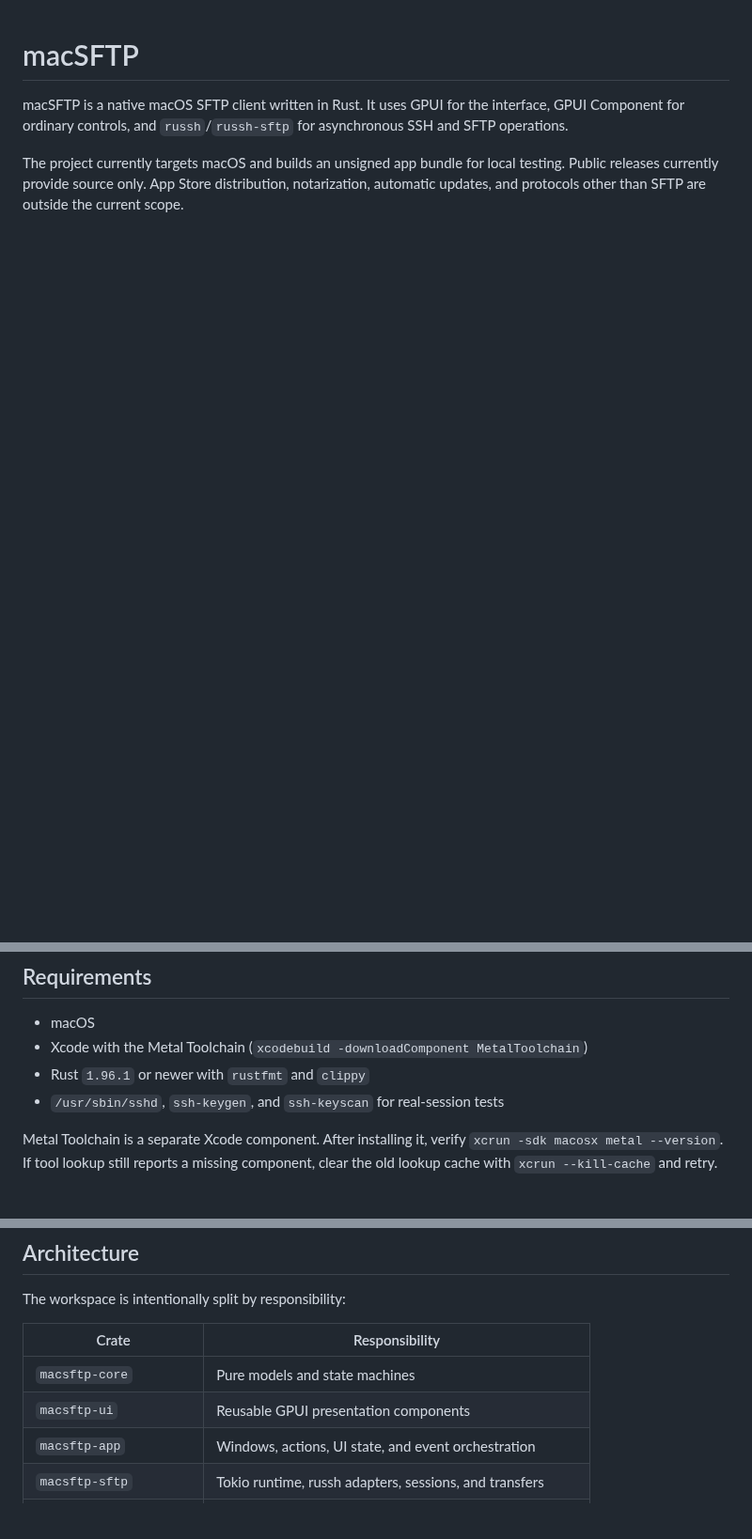
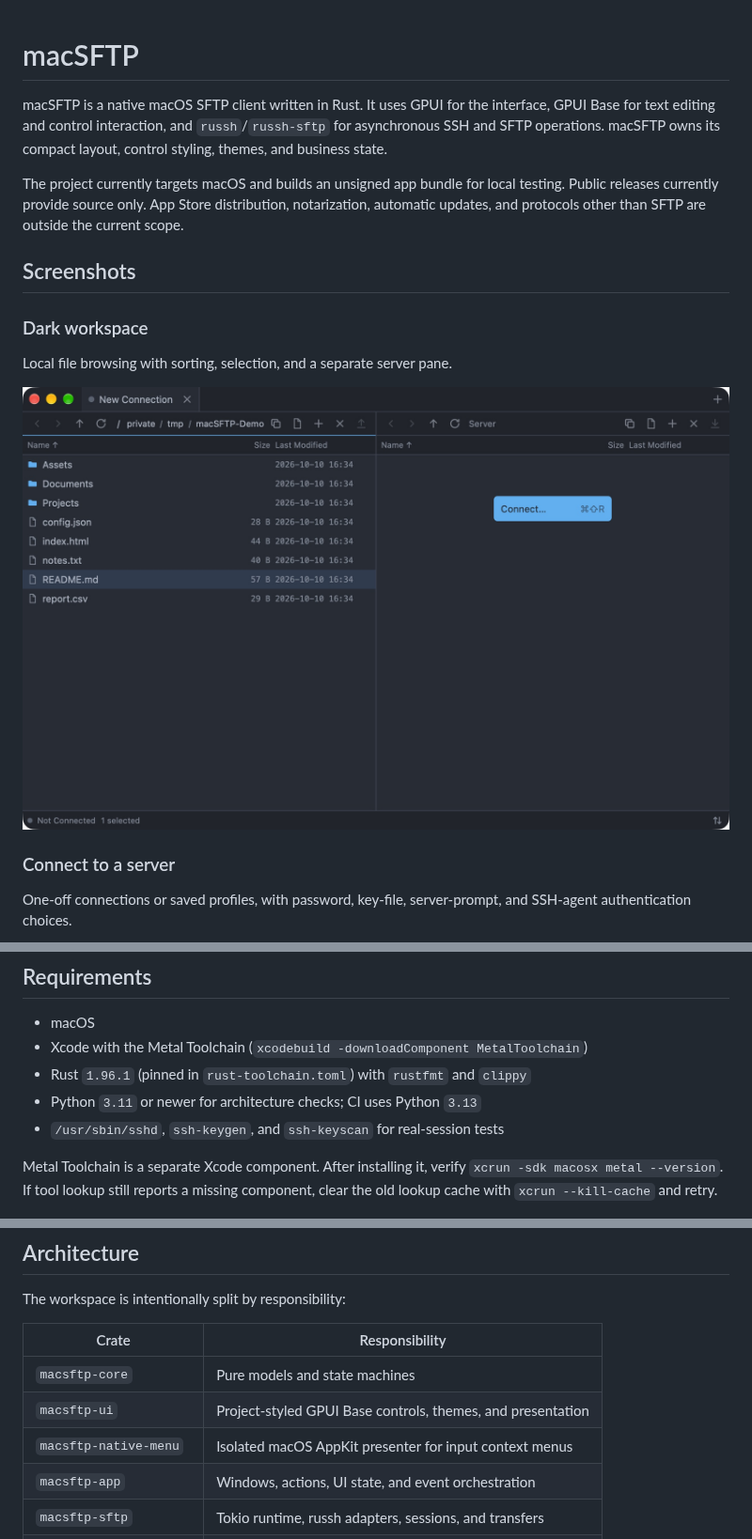
Before and after one commit to thenicealex/macSFTP, a Markdown page: README.md, 3 parts joined by grey strips. Shown at 94% size. Drawn GitHub-style; pictures changed too: docs/screenshots/workspace-dark.jpg (added); blank space fills up the shorter version.

```diff
--- a/README.md
+++ b/README.md
@@ -1,9 +1,25 @@
 # macSFTP
 
 macSFTP is a native macOS SFTP client written in Rust. It uses GPUI for the
-interface, GPUI Component for ordinary controls, and `russh`/`russh-sftp` for asynchronous SSH and SFTP operations.
+interface, GPUI Base for text editing and control interaction, and
+`russh`/`russh-sftp` for asynchronous SSH and SFTP operations. macSFTP owns its
+compact layout, control styling, themes, and business state.
 
 The project currently targets macOS and builds an unsigned app bundle for local
 testing. Public releases currently provide source only. App Store distribution,
 notarization, automatic updates, and protocols other than SFTP are outside the
 current scope.
+
+## Screenshots
+
+### Dark workspace
+
+Local file browsing with sorting, selection, and a separate server pane.
+
+![macSFTP dark workspace with sample files](docs/screenshots/workspace-dark.jpg)
+
+### Connect to a server
+
+One-off connections or saved profiles, with password, key-file, server-prompt,
+and SSH-agent authentication choices.
+
@@ -35,7 +62,8 @@ remote file changed. It does not watch local saves or upload them automatically.
 
 - macOS
 - Xcode with the Metal Toolchain (`xcodebuild -downloadComponent MetalToolchain`)
-- Rust `1.96.1` or newer with `rustfmt` and `clippy`
+- Rust `1.96.1` (pinned in `rust-toolchain.toml`) with `rustfmt` and `clippy`
+- Python `3.11` or newer for architecture checks; CI uses Python `3.13`
 - `/usr/sbin/sshd`, `ssh-keygen`, and `ssh-keyscan` for real-session tests
 
 Metal Toolchain is a separate Xcode component. After installing it, verify
@@ -64,7 +92,8 @@ The workspace is intentionally split by responsibility:
 | Crate | Responsibility |
 | --- | --- |
 | `macsftp-core` | Pure models and state machines |
-| `macsftp-ui` | Reusable GPUI presentation components |
+| `macsftp-ui` | Project-styled GPUI Base controls, themes, and presentation |
+| `macsftp-native-menu` | Isolated macOS AppKit presenter for input context menus |
 | `macsftp-app` | Windows, actions, UI state, and event orchestration |
 | `macsftp-sftp` | Tokio runtime, russh adapters, sessions, and transfers |
 | `macsftp-storage` | Profiles, known hosts, Keychain references, and migrations |
```
Also changed, not shown: other parts of README.md (+14 -1 lines), docs/screenshots/connect-dark.jpg (added), docs/screenshots/settings-light.jpg (added).
